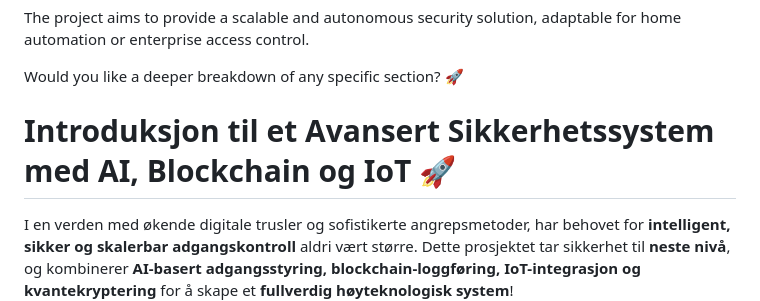
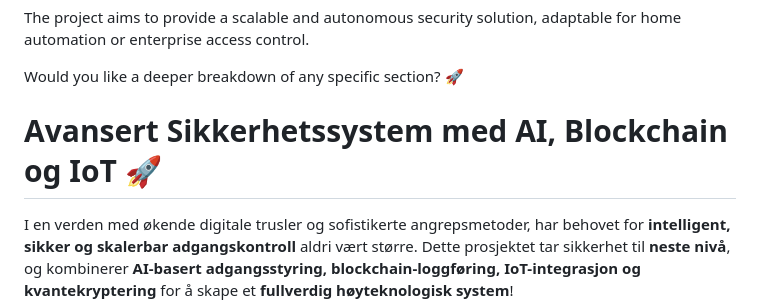
Before and after one commit to GizzZmo/Face-Recon, a Markdown page: README.md, the part around the change. Rendered like a GitHub page.

```diff
--- a/README.md
+++ b/README.md
@@ -24,7 +24,7 @@ The project aims to provide a scalable and autonomous security solution, adaptab
 
 Would you like a deeper breakdown of any specific section? 🚀
 
-# **Introduksjon til et Avansert Sikkerhetssystem med AI, Blockchain og IoT** 🚀
+# **Avansert Sikkerhetssystem med AI, Blockchain og IoT** 🚀
 
 I en verden med økende digitale trusler og sofistikerte angrepsmetoder, har behovet for **intelligent, sikker og skalerbar adgangskontroll** aldri vært større. Dette prosjektet tar sikkerhet til **neste nivå**, og kombinerer **AI-basert adgangsstyring, blockchain-loggføring, IoT-integrasjon og kvantekryptering** for å skape et **fullverdig høyteknologisk system**!
 
```
